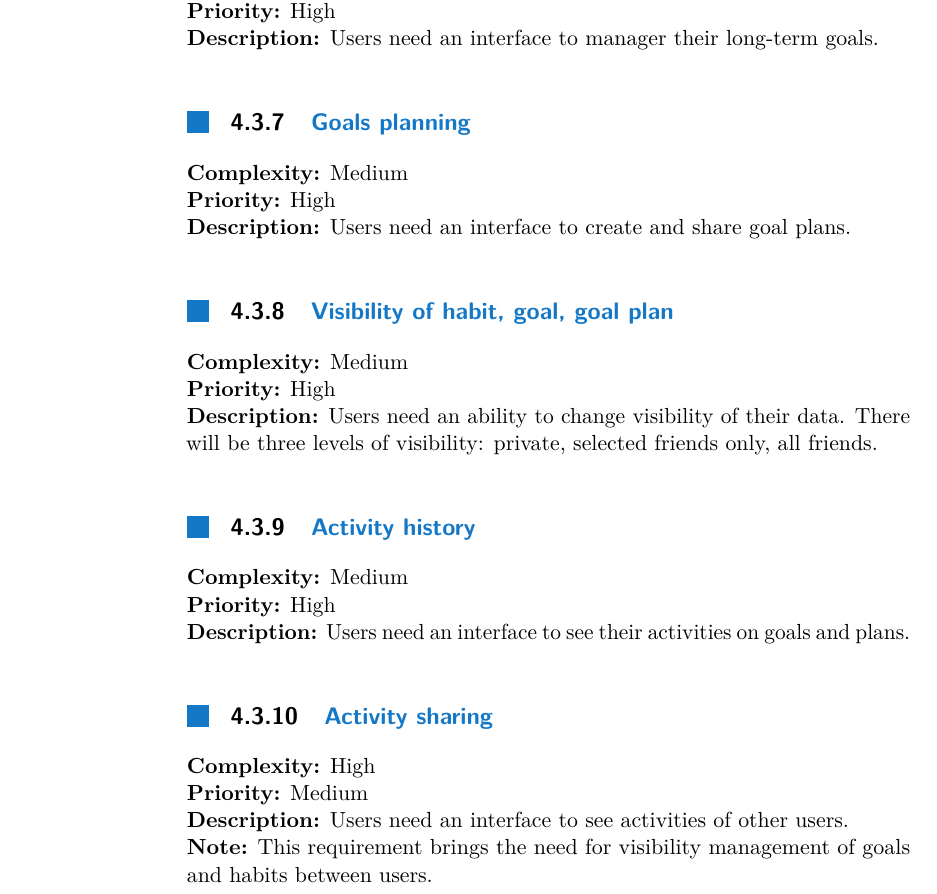
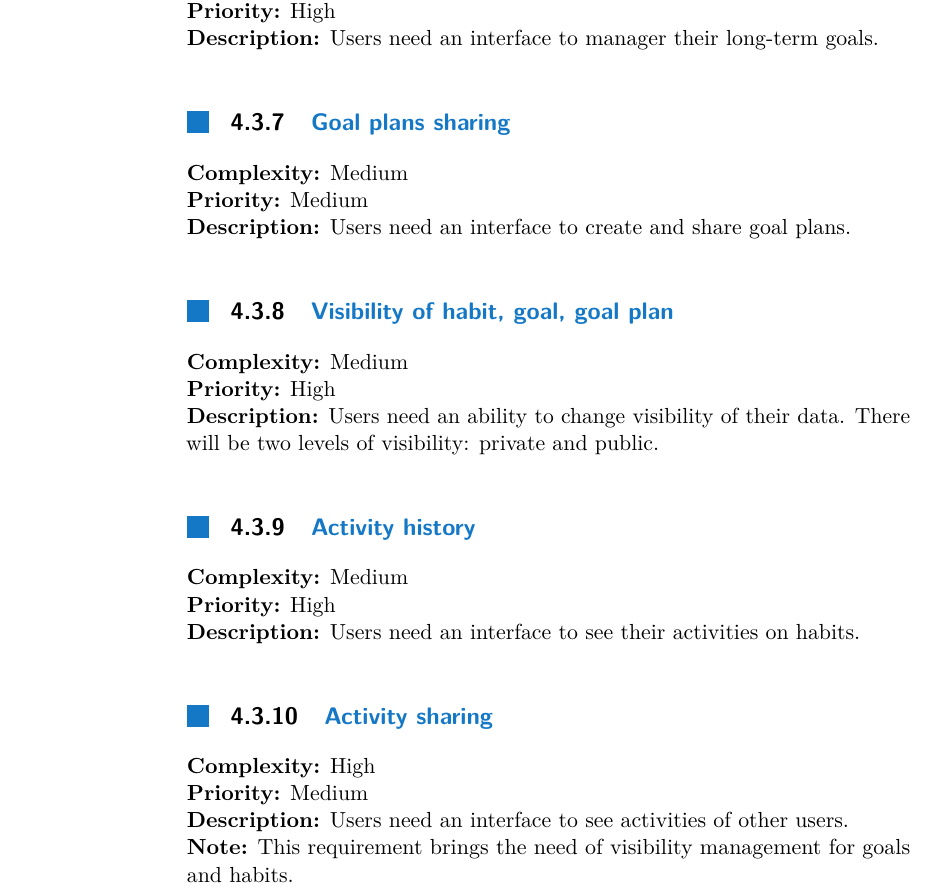
Before and after one commit to vanyuart/bachelors-thesis-text, a LaTeX thesis (main.tex, which reads chapters/sections/section0403.tex): part of page 23 of 34, cut so that both start at the same text. Compiled offline with pdfLaTeX.

Commit message:
Update Functional requirements

```diff
--- a/chapters/sections/section0403.tex
+++ b/chapters/sections/section0403.tex
@@ -53,9 +53,9 @@ High complexity level requirements as the opposite will take longer period of ti
 \textbf{Description:} Users need an interface to manager their long-term goals.\\
 
 
-\subsection{Goals planning}\label{subsec:goals-planning}
+\subsection{Goal plans sharing}\label{subsec:goals-planning}
 \textbf{Complexity:} Medium\\
-\textbf{Priority:} High\\
+\textbf{Priority:} Medium\\
 \textbf{Description:} Users need an interface to create and share goal plans.\\
 
 
@@ -63,20 +63,20 @@ High complexity level requirements as the opposite will take longer period of ti
 \textbf{Complexity:} Medium\\
 \textbf{Priority:} High\\
 \textbf{Description:} Users need an ability to change visibility of their data.
-There will be three levels of visibility: private, selected friends only, all friends.\\
+There will be two levels of visibility: private and public.\\
 
 
 \subsection{Activity history}\label{subsec:activity-history}
 \textbf{Complexity:} Medium\\
 \textbf{Priority:} High\\
-\textbf{Description:} Users need an interface to see their activities on goals and plans.\\
+\textbf{Description:} Users need an interface to see their activities on habits.\\
 
 
 \subsection{Activity sharing}\label{subsec:activity-sharing}
 \textbf{Complexity:} High\\
 \textbf{Priority:} Medium\\
 \textbf{Description:} Users need an interface to see activities of other users.\\
-\textbf{Note:} This requirement brings the need for visibility management of goals and habits between users.\\
+\textbf{Note:} This requirement brings the need of visibility management for goals and habits.\\
 
 
 \subsection{Basic statistics display}\label{subsec:basic-statistic-display}
```
